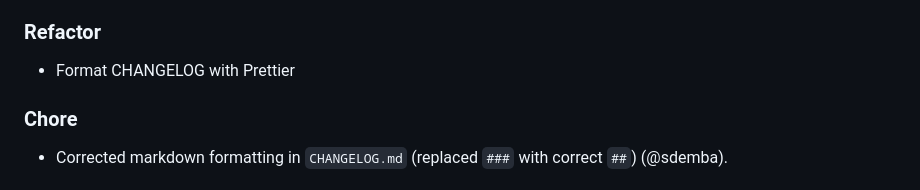
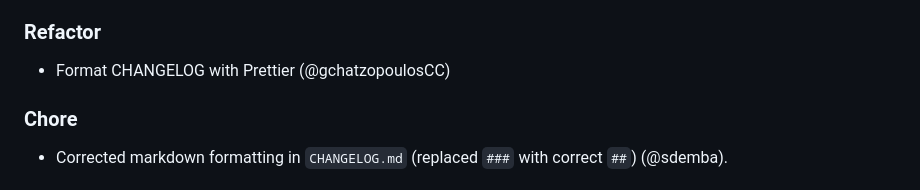
Before and after one commit to gchatzopoulosCC/battlesnake, a Markdown page: CHANGELOG.md, the part around the change. Drawn GitHub-style.

Commit message:
fix(CHANGELOG): Add the auther of the 'Format CHANGELOG with Prettier' commit

```diff
--- a/CHANGELOG.md
+++ b/CHANGELOG.md
@@ -25,7 +25,7 @@ A summary of notable changes in the project.
 
 ### Refactor
 
-- Format CHANGELOG with Prettier
+- Format CHANGELOG with Prettier (@gchatzopoulosCC)
 
 ### Chore
 
```
